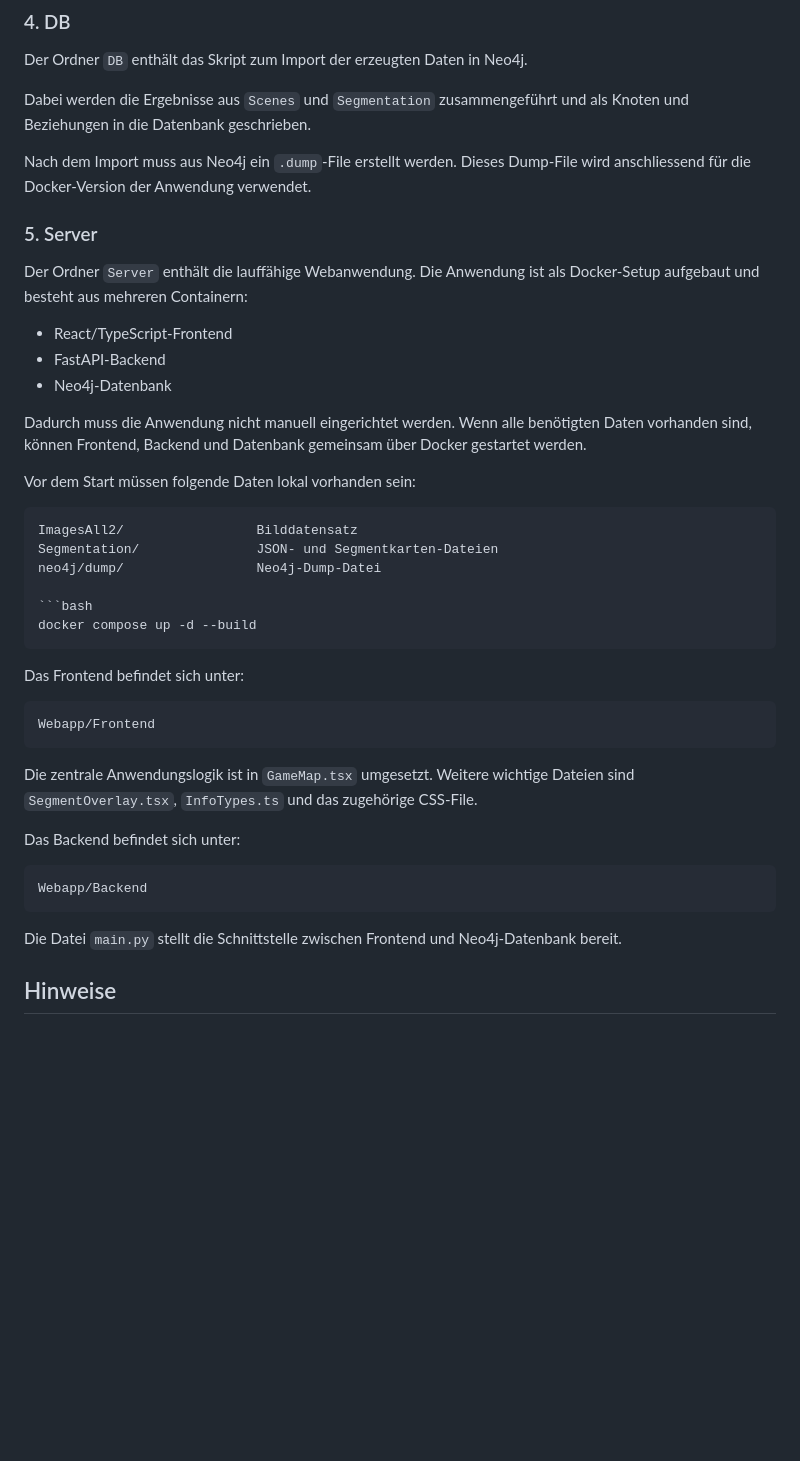
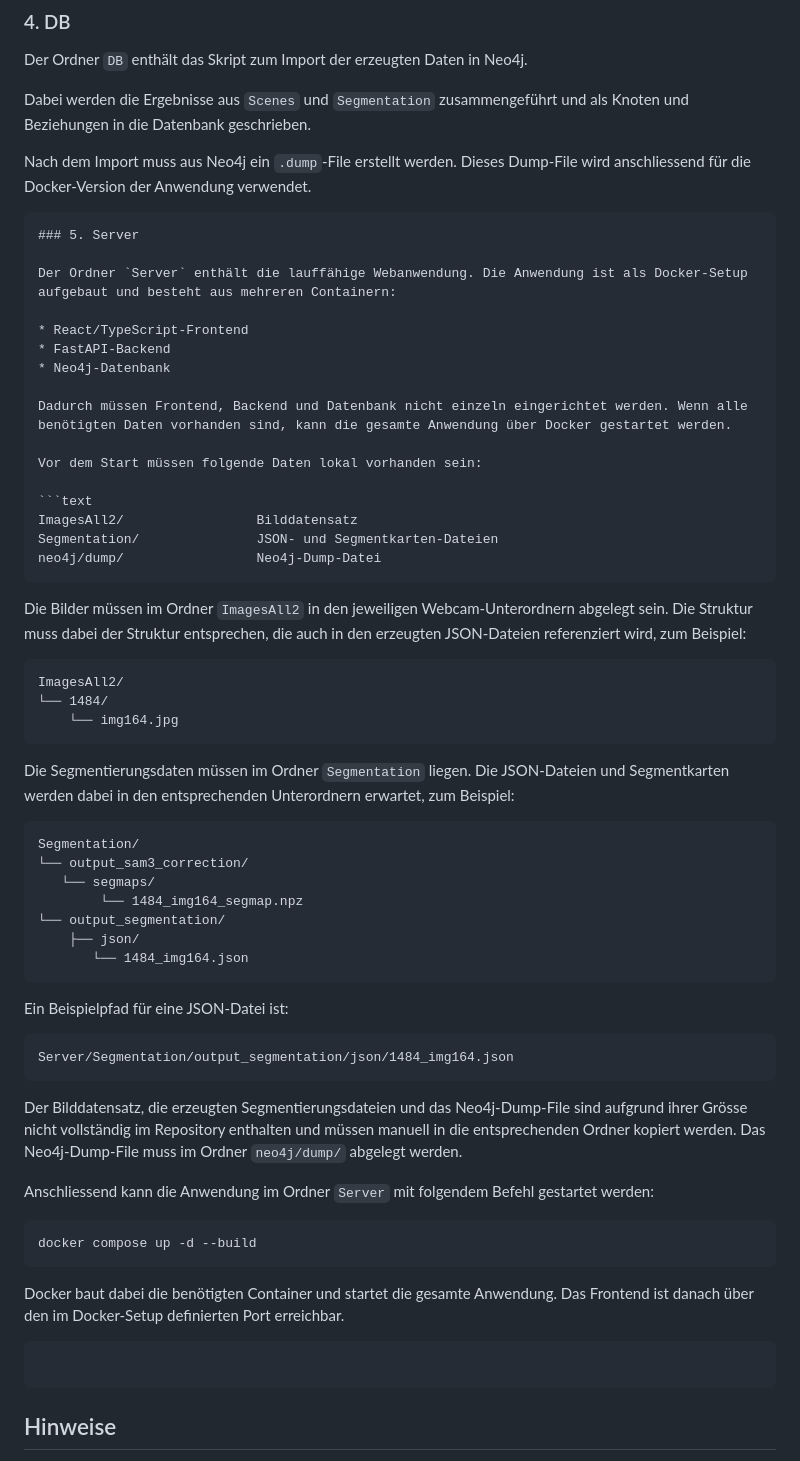
Before and after one commit to tom7689/BA-TravellingTheWorld, a Markdown page: README.md, the part around the change. Rendered like a GitHub page; blank space fills up the shorter version.

`````diff
--- a/README.md
+++ b/README.md
@@ -79,6 +79,7 @@ Dabei werden die Ergebnisse aus `Scenes` und `Segmentation` zusammengeführt und
 
 Nach dem Import muss aus Neo4j ein `.dump`-File erstellt werden. Dieses Dump-File wird anschliessend für die Docker-Version der Anwendung verwendet.
 
+````markdown
 ### 5. Server
 
 Der Ordner `Server` enthält die lauffähige Webanwendung. Die Anwendung ist als Docker-Setup aufgebaut und besteht aus mehreren Containern:
@@ -87,7 +88,7 @@ Der Ordner `Server` enthält die lauffähige Webanwendung. Die Anwendung ist als
 * FastAPI-Backend
 * Neo4j-Datenbank
 
-Dadurch muss die Anwendung nicht manuell eingerichtet werden. Wenn alle benötigten Daten vorhanden sind, können Frontend, Backend und Datenbank gemeinsam über Docker gestartet werden.
+Dadurch müssen Frontend, Backend und Datenbank nicht einzeln eingerichtet werden. Wenn alle benötigten Daten vorhanden sind, kann die gesamte Anwendung über Docker gestartet werden.
 
 Vor dem Start müssen folgende Daten lokal vorhanden sein:
 
@@ -95,26 +96,47 @@ Vor dem Start müssen folgende Daten lokal vorhanden sein:
 ImagesAll2/                 Bilddatensatz
 Segmentation/               JSON- und Segmentkarten-Dateien
 neo4j/dump/                 Neo4j-Dump-Datei
+````
+
+Die Bilder müssen im Ordner `ImagesAll2` in den jeweiligen Webcam-Unterordnern abgelegt sein. Die Struktur muss dabei der Struktur entsprechen, die auch in den erzeugten JSON-Dateien referenziert wird, zum Beispiel:
+
+```text
+ImagesAll2/
+└── 1484/
+    └── img164.jpg
+```
+
+Die Segmentierungsdaten müssen im Ordner `Segmentation` liegen. Die JSON-Dateien und Segmentkarten werden dabei in den entsprechenden Unterordnern erwartet, zum Beispiel:
+
+```text
+Segmentation/
+└── output_sam3_correction/
+   └── segmaps/
+        └── 1484_img164_segmap.npz
+└── output_segmentation/
+    ├── json/
+       └── 1484_img164.json
+```
+
+Ein Beispielpfad für eine JSON-Datei ist:
+
+```text
+Server/Segmentation/output_segmentation/json/1484_img164.json
+```
+
+Der Bilddatensatz, die erzeugten Segmentierungsdateien und das Neo4j-Dump-File sind aufgrund ihrer Grösse nicht vollständig im Repository enthalten und müssen manuell in die entsprechenden Ordner kopiert werden. Das Neo4j-Dump-File muss im Ordner `neo4j/dump/` abgelegt werden.
+
+Anschliessend kann die Anwendung im Ordner `Server` mit folgendem Befehl gestartet werden:
 
 ```bash
 docker compose up -d --build
 ```
 
-Das Frontend befindet sich unter:
+Docker baut dabei die benötigten Container und startet die gesamte Anwendung. Das Frontend ist danach über den im Docker-Setup definierten Port erreichbar.
 
-```text
-Webapp/Frontend
+```
 ```
 
-Die zentrale Anwendungslogik ist in `GameMap.tsx` umgesetzt. Weitere wichtige Dateien sind `SegmentOverlay.tsx`, `InfoTypes.ts` und das zugehörige CSS-File.
-
-Das Backend befindet sich unter:
-
-```text
-Webapp/Backend
-```
-
-Die Datei `main.py` stellt die Schnittstelle zwischen Frontend und Neo4j-Datenbank bereit.
 
 ## Hinweise
 
`````
